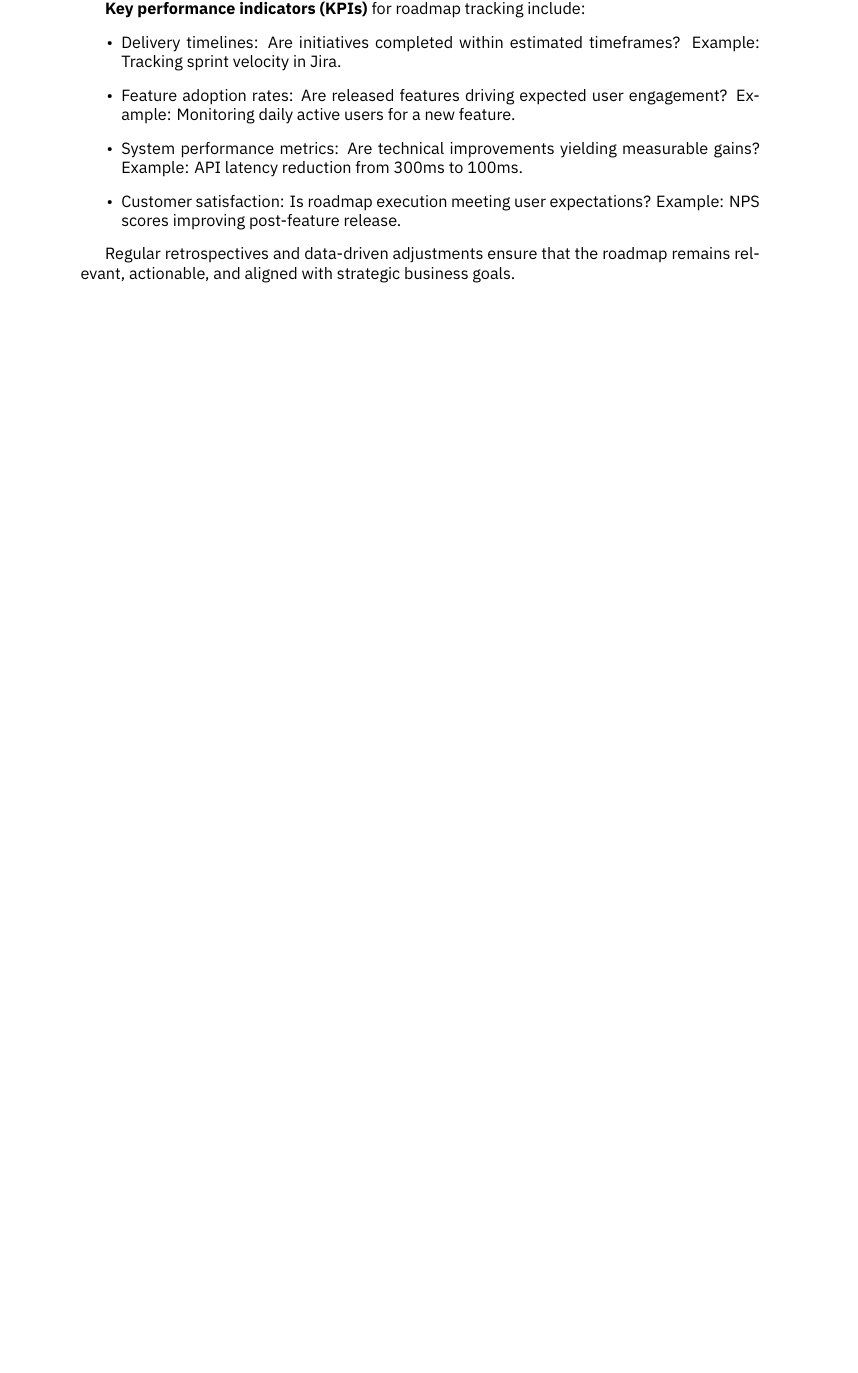
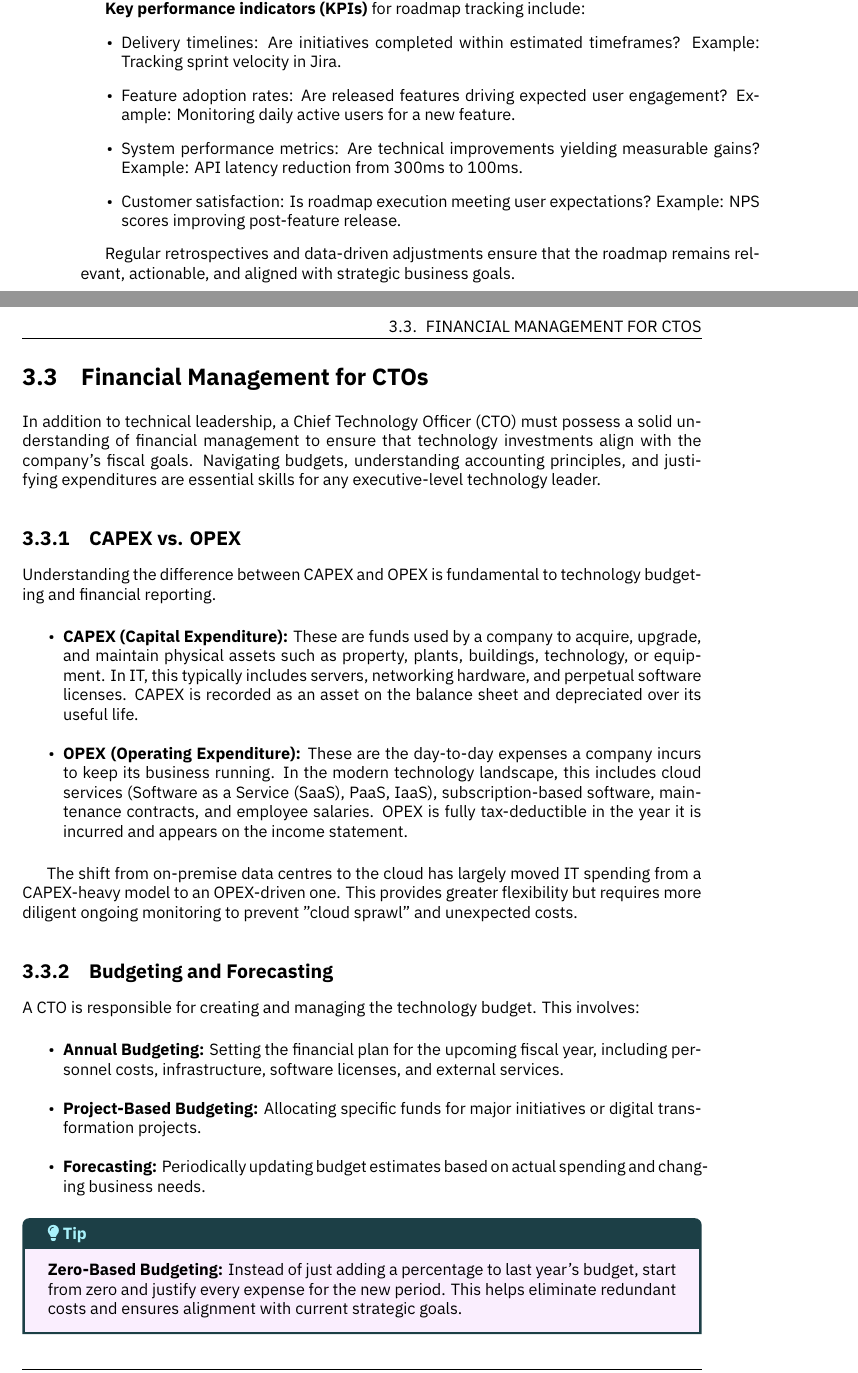
Before and after one commit to ctoframework/book, a LaTeX thesis (cto-framework-book.tex, which reads section2-process/financial-management.tex, setup/glossaries.tex): part of page 24 of 63 before the commit and two parts of pages 26 and 27 of 67 after it, the two joined at a grey line, cut so that both start at the same text, the shorter picture padded with empty space. Compiled offline with XeLaTeX; a LaTeX package or settings file that is missing is left out.

Commit message:
Add financial management content

```diff
--- /dev/null
+++ b/section2-process/financial-management.tex
@@ -0,0 +1,29 @@
+\section{Financial Management for CTOs}
+\label{sec:financial-management}
+
+In addition to technical leadership, a \gls{CTO} must possess a solid understanding of financial management to ensure that technology investments align with the company's fiscal goals. Navigating budgets, understanding accounting principles, and justifying expenditures are essential skills for any executive-level technology leader.
+
+\subsection{\gls{CAPEX} vs. \gls{OPEX}}
+
+Understanding the difference between \gls{CAPEX} and \gls{OPEX} is fundamental to technology budgeting and financial reporting.
+
+\begin{itemize}
+    \item \textbf{\gls{CAPEX} (Capital Expenditure):} These are funds used by a company to acquire, upgrade, and maintain physical assets such as property, plants, buildings, technology, or equipment. In IT, this typically includes servers, networking hardware, and perpetual software licenses. \gls{CAPEX} is recorded as an asset on the balance sheet and depreciated over its useful life.
+    \item \textbf{\gls{OPEX} (Operating Expenditure):} These are the day-to-day expenses a company incurs to keep its business running. In the modern technology landscape, this includes cloud services (\gls{SaaS}, PaaS, IaaS), subscription-based software, maintenance contracts, and employee salaries. \gls{OPEX} is fully tax-deductible in the year it is incurred and appears on the income statement.
+\end{itemize}
+
+The shift from on-premise data centres to the cloud has largely moved IT spending from a \gls{CAPEX}-heavy model to an \gls{OPEX}-driven one. This provides greater flexibility but requires more diligent ongoing monitoring to prevent "cloud sprawl" and unexpected costs.
+
+\subsection{Budgeting and Forecasting}
+
+A \gls{CTO} is responsible for creating and managing the technology budget. This involves:
+
+\begin{itemize}
+    \item \textbf{Annual Budgeting:} Setting the financial plan for the upcoming fiscal year, including personnel costs, infrastructure, software licenses, and external services.
+    \item \textbf{Project-Based Budgeting:} Allocating specific funds for major initiatives or digital transformation projects.
+    \item \textbf{Forecasting:} Periodically updating budget estimates based on actual spending and changing business needs.
+\end{itemize}
+
+\begin{tipbox}
+    \textbf{Zero-Based Budgeting:} Instead of just adding a percentage to last year's budget, start from zero and justify every expense for the new period. This helps eliminate redundant costs and ensures alignment with current strategic goals.
+\end{tipbox}
@@ -0,0 +37 @@
+    \item \textbf{Fully Loaded Cost:} When budgeting for new hires, it is essential to consider the "fully loaded" cost, which includes base salary, bonuses, benefits, taxes, office space, and equipment.
--- a/setup/glossaries.tex
+++ b/setup/glossaries.tex
@@ -7,4 +7,9 @@
 \newacronym{SaaS}{SaaS}{Software as a Service}
 \newacronym{MVP}{MVP}{Minimum Viable Product}
 \newacronym{ROI}{ROI}{Return on Investment}
+\newacronym{CAPEX}{CAPEX}{Capital Expenditure}
+\newacronym{OPEX}{OPEX}{Operating Expenditure}
+\newacronym{TCO}{TCO}{Total Cost of Ownership}
+\newacronym{FinOps}{FinOps}{Financial Operations}
+\newacronym{P&L}{P\&L}{Profit and Loss}
 \newacronym{UX}{UX}{User Experience}
```
Also changed, not shown: section2-process/main.tex (+2 -0 lines), section4-technology/main.tex (+1 -1 lines), section2-process/financial-management.tex (41 more changed lines).
